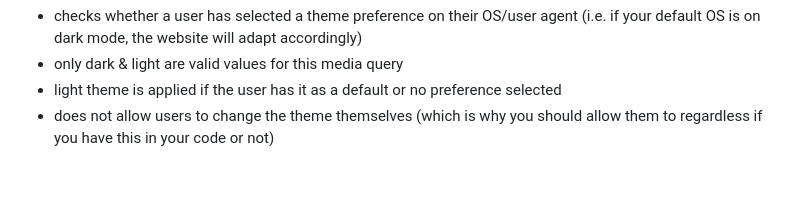
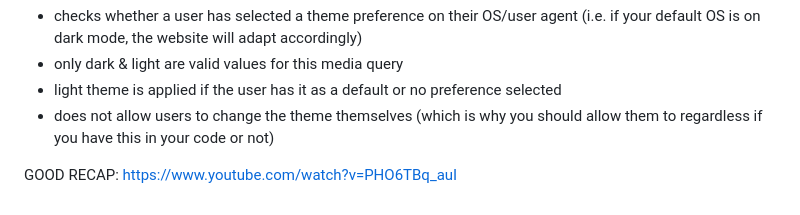
Before and after one commit to Sentriarc/TheOdinProject_JSPathway2024, a Markdown page: Advanced HTML & CSS/Custom Properties/README.md, the part around the change. GitHub-like rendering; blank space fills up the shorter version.

Commit message:
added additional resource (YT vid)

```diff
--- a/Advanced HTML & CSS/Custom Properties/README.md
+++ b/Advanced HTML & CSS/Custom Properties/README.md
@@ -110,3 +110,7 @@ prefers-color-scheme media query
 - only dark & light are valid values for this media query
 - light theme is applied if the user has it as a default or no preference selected
 - does not allow users to change the theme themselves (which is why you should allow them to regardless if you have this in your code or not)
+
+
+
+GOOD RECAP: https://www.youtube.com/watch?v=PHO6TBq_auI
```
